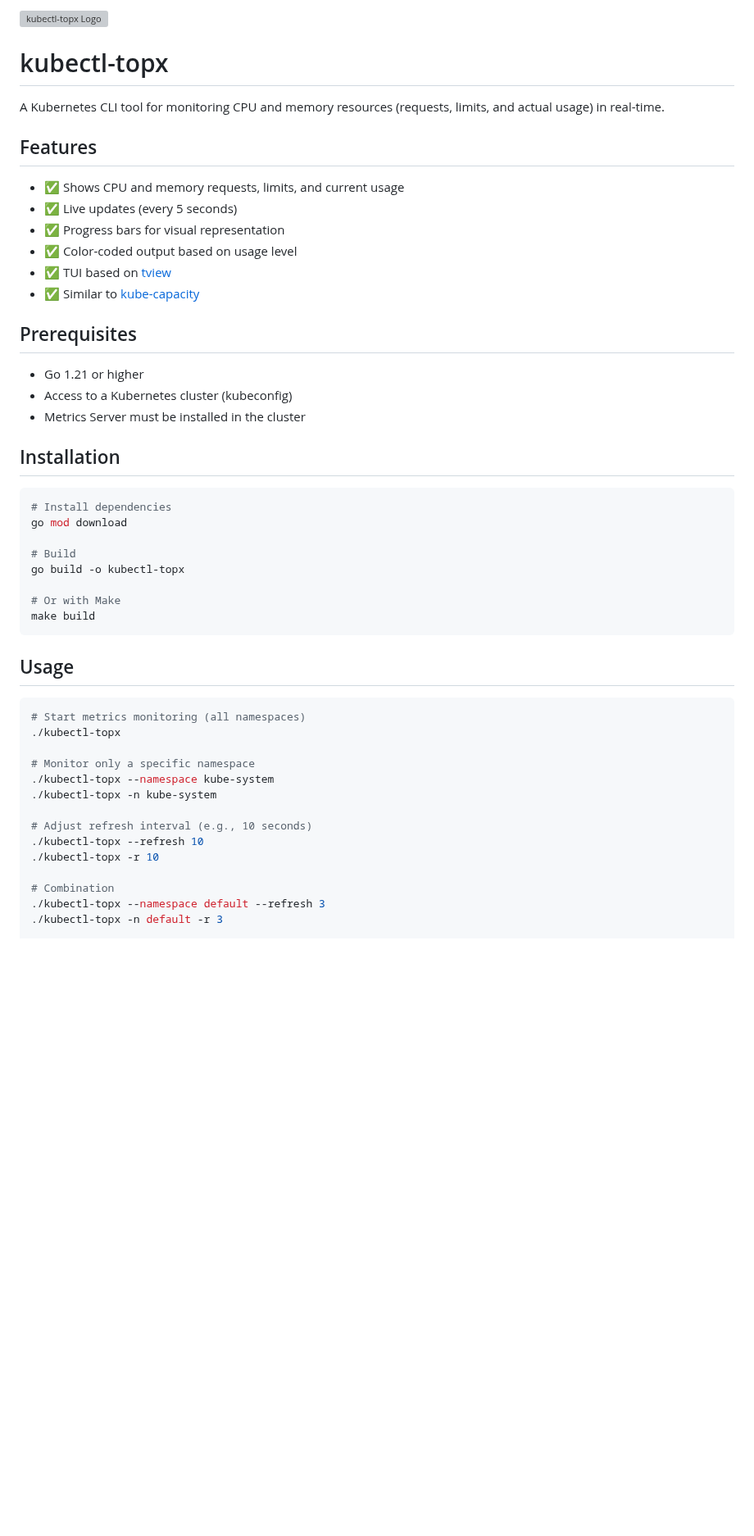
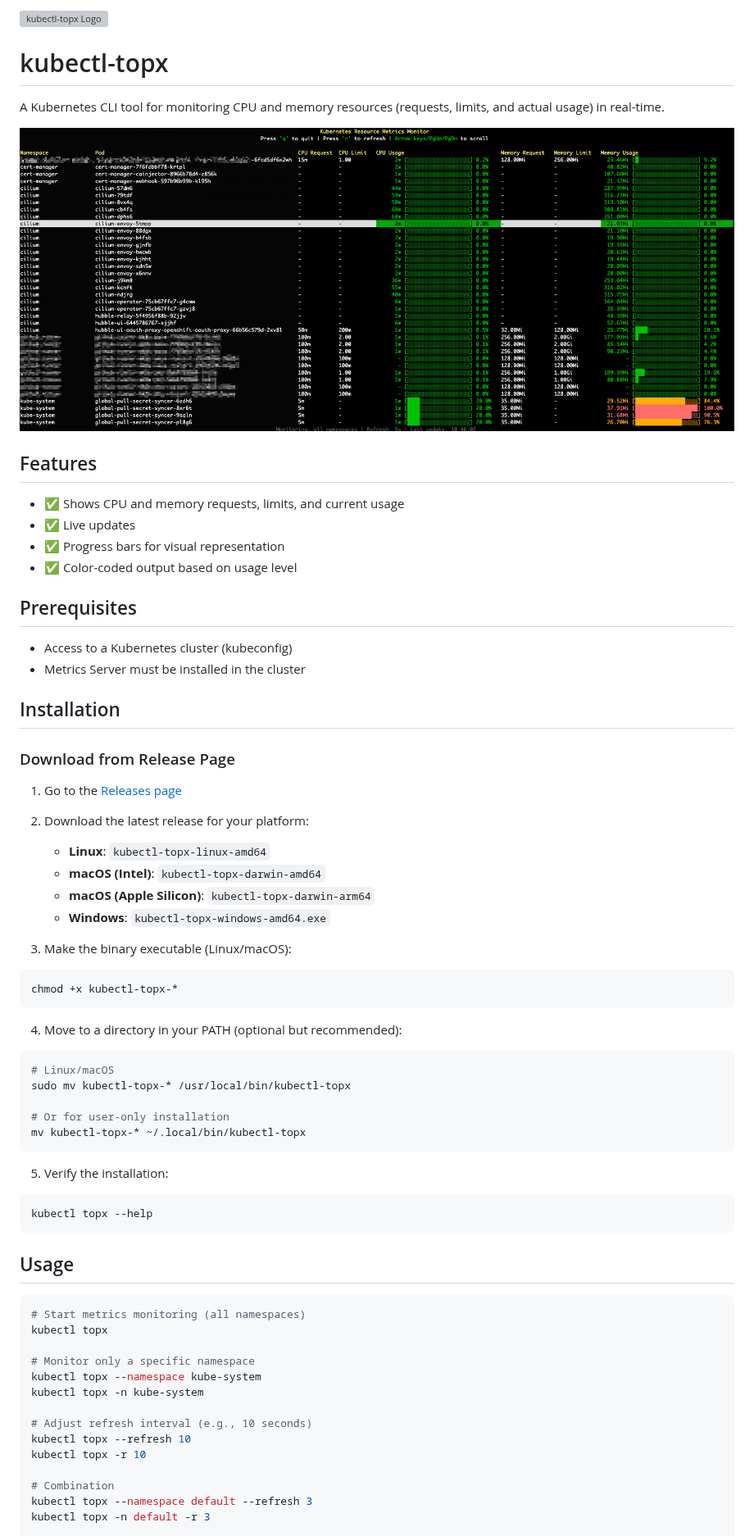
Before and after one commit to mms-gianni/kubectl-topx, a Markdown page: README.md, the part around one of its changes. Shown at 82% size. GitHub-like rendering; pictures changed too: docs/screenshot.png (added); blank space fills up the shorter version; grey boxes are pictures that could not be loaded.

````diff
--- a/README.md
+++ b/README.md
@@ -5,50 +5,66 @@
 
 A Kubernetes CLI tool for monitoring CPU and memory resources (requests, limits, and actual usage) in real-time.
 
+![Demo](docs/screenshot.png)
+
 ## Features
 
 - ✅ Shows CPU and memory requests, limits, and current usage
-- ✅ Live updates (every 5 seconds)
+- ✅ Live updates
 - ✅ Progress bars for visual representation
 - ✅ Color-coded output based on usage level
-- ✅ TUI based on [tview](https://github.com/rivo/tview)
-- ✅ Similar to [kube-capacity](https://github.com/robscott/kube-capacity)
 
 ## Prerequisites
 
-- Go 1.21 or higher
 - Access to a Kubernetes cluster (kubeconfig)
 - Metrics Server must be installed in the cluster
 
 ## Installation
 
+### Download from Release Page
+
+1. Go to the [Releases page](https://github.com/YOUR_USERNAME/kubectl-topx/releases)
+2. Download the latest release for your platform:
+   - **Linux**: `kubectl-topx-linux-amd64`
+   - **macOS (Intel)**: `kubectl-topx-darwin-amd64`
+   - **macOS (Apple Silicon)**: `kubectl-topx-darwin-arm64`
+   - **Windows**: `kubectl-topx-windows-amd64.exe`
+
+3. Make the binary executable (Linux/macOS):
 ```bash
-# Install dependencies
-go mod download
+chmod +x kubectl-topx-*
+```
 
-# Build
-go build -o kubectl-topx
+4. Move to a directory in your PATH (optional but recommended):
+```bash
+# Linux/macOS
+sudo mv kubectl-topx-* /usr/local/bin/kubectl-topx
 
-# Or with Make
-make build
+# Or for user-only installation
+mv kubectl-topx-* ~/.local/bin/kubectl-topx
+```
+
+5. Verify the installation:
+```bash
+kubectl topx --help
 ```
 
 ## Usage
 
 ```bash
 # Start metrics monitoring (all namespaces)
-./kubectl-topx
+kubectl topx
 
 # Monitor only a specific namespace
-./kubectl-topx --namespace kube-system
-./kubectl-topx -n kube-system
+kubectl topx --namespace kube-system
+kubectl topx -n kube-system
 
 # Adjust refresh interval (e.g., 10 seconds)
-./kubectl-topx --refresh 10
-./kubectl-topx -r 10
+kubectl topx --refresh 10
+kubectl topx -r 10
 
 # Combination
-./kubectl-topx --namespace default --refresh 3
-./kubectl-topx -n default -r 3
+kubectl topx --namespace default --refresh 3
+kubectl topx -n default -r 3
 
 # Show help
````
Also changed, not shown: other parts of README.md (+15 -5 lines), docs/EXAMPLE.md (renamed from EXAMPLE.md), 3 other files.
